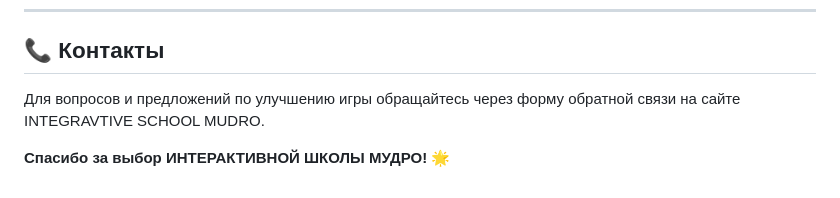
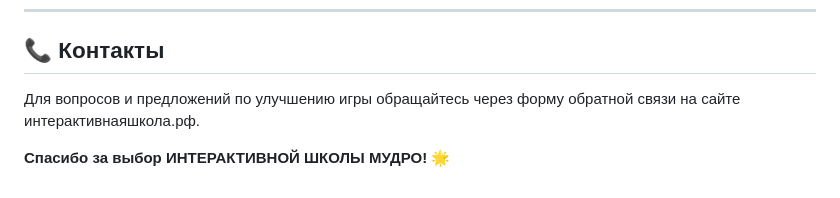
Before and after one commit to MUDROis/La-musique, a Markdown page: README.md, the part around the change. Drawn GitHub-style.

```diff
--- a/README.md
+++ b/README.md
@@ -193,6 +193,6 @@ python -m http.server 8000
 
 ## 📞 Контакты
 
-Для вопросов и предложений по улучшению игры обращайтесь через форму обратной связи на сайте INTEGRAVTIVE SCHOOL MUDRO.
+Для вопросов и предложений по улучшению игры обращайтесь через форму обратной связи на сайте интерактивнаяшкола.рф.
 
 **Спасибо за выбор ИНТЕРАКТИВНОЙ ШКОЛЫ МУДРО! 🌟**
```
